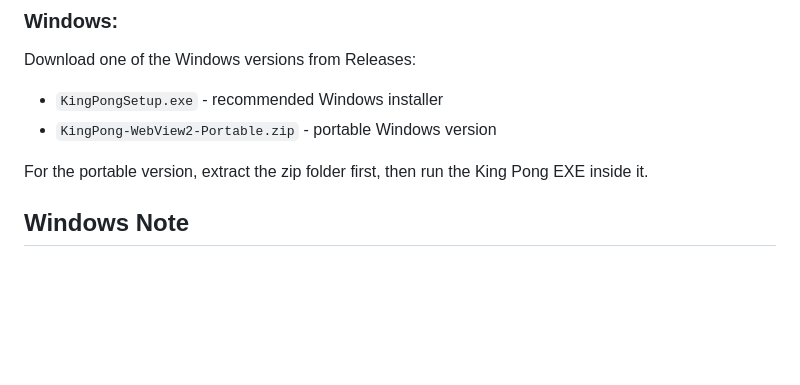
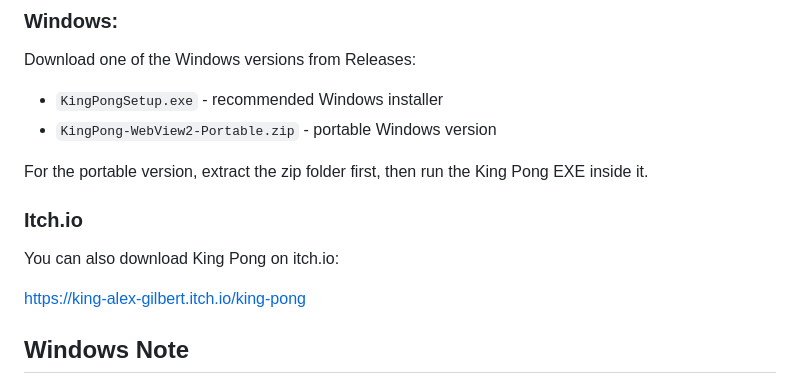
Before and after one commit to KingAlexGilbert/king-pong, a Markdown page: README.md, the part around the change. GitHub-like rendering; blank space fills up the shorter version.

Commit message:
Include itch.io download information in README
Added download link for King Pong on itch.io.

```diff
--- a/README.md
+++ b/README.md
@@ -52,6 +52,12 @@ Download one of the Windows versions from Releases:
 - `KingPong-WebView2-Portable.zip` - portable Windows version
 
 For the portable version, extract the zip folder first, then run the King Pong EXE inside it.
+
+### Itch.io
+
+You can also download King Pong on itch.io:
+
+https://king-alex-gilbert.itch.io/king-pong
 
 ## Windows Note
 
```
